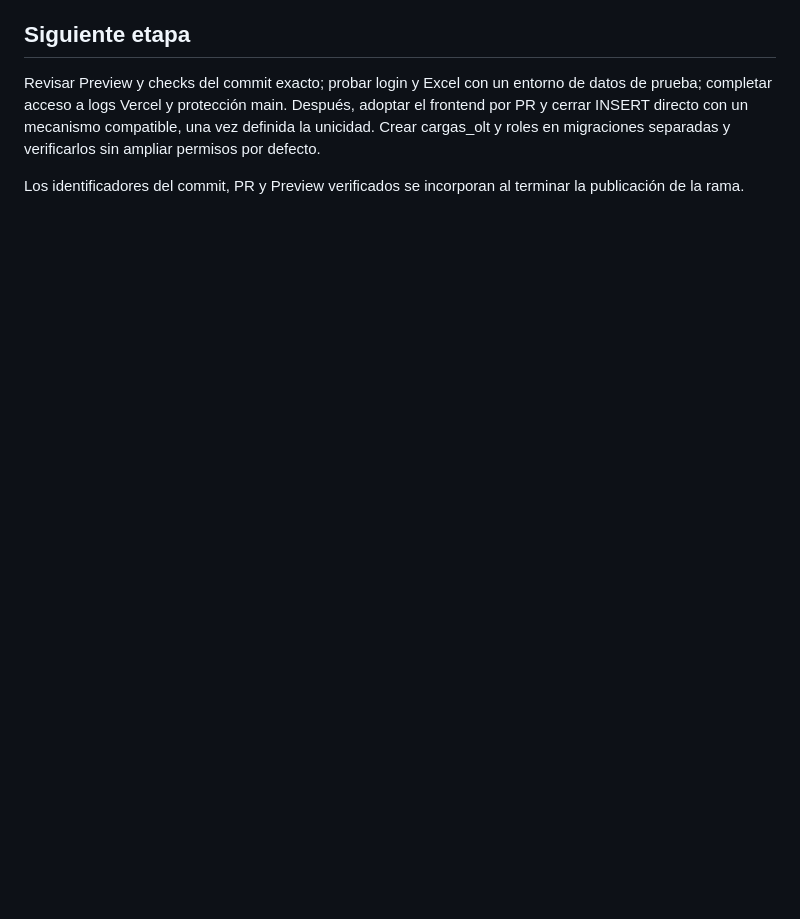
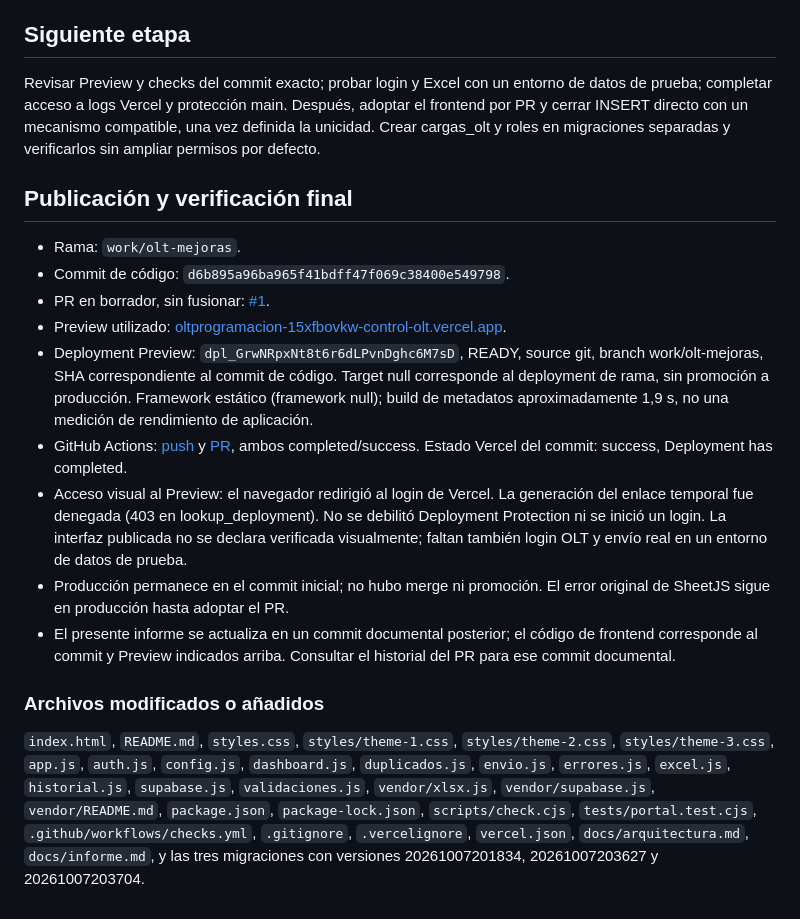
Before and after one commit to luigigicam-bot/OLT, a Markdown page: docs/informe.md, the part around the change. Rendered like a GitHub page; blank space fills up the shorter version.

Commit message:
Document verified OLT preview, CI results and remaining access limitations

```diff
--- a/docs/informe.md
+++ b/docs/informe.md
@@ -100,4 +100,18 @@ No hubo login real ni envío autenticado de Excel real a producción/Preview por
 
 Revisar Preview y checks del commit exacto; probar login y Excel con un entorno de datos de prueba; completar acceso a logs Vercel y protección main. Después, adoptar el frontend por PR y cerrar INSERT directo con un mecanismo compatible, una vez definida la unicidad. Crear cargas_olt y roles en migraciones separadas y verificarlos sin ampliar permisos por defecto.
 
-Los identificadores del commit, PR y Preview verificados se incorporan al terminar la publicación de la rama.
+## Publicación y verificación final
+
+- Rama: `work/olt-mejoras`.
+- Commit de código: `d6b895a96ba965f41bdff47f069c38400e549798`.
+- PR en borrador, sin fusionar: [#1](https://github.com/luigigicam-bot/OLT/pull/1).
+- Preview utilizado: [oltprogramacion-15xfbovkw-control-olt.vercel.app](https://oltprogramacion-15xfbovkw-control-olt.vercel.app).
+- Deployment Preview: `dpl_GrwNRpxNt8t6r6dLPvnDghc6M7sD`, READY, source git, branch work/olt-mejoras, SHA correspondiente al commit de código. Target null corresponde al deployment de rama, sin promoción a producción. Framework estático (framework null); build de metadatos aproximadamente 1,9 s, no una medición de rendimiento de aplicación.
+- GitHub Actions: [push](https://github.com/luigigicam-bot/OLT/actions/runs/37684414999) y [PR](https://github.com/luigigicam-bot/OLT/actions/runs/37684439969), ambos completed/success. Estado Vercel del commit: success, Deployment has completed.
+- Acceso visual al Preview: el navegador redirigió al login de Vercel. La generación del enlace temporal fue denegada (403 en lookup_deployment). No se debilitó Deployment Protection ni se inició un login. La interfaz publicada no se declara verificada visualmente; faltan también login OLT y envío real en un entorno de datos de prueba.
+- Producción permanece en el commit inicial; no hubo merge ni promoción. El error original de SheetJS sigue en producción hasta adoptar el PR.
+- El presente informe se actualiza en un commit documental posterior; el código de frontend corresponde al commit y Preview indicados arriba. Consultar el historial del PR para ese commit documental.
+
+### Archivos modificados o añadidos
+
+`index.html`, `README.md`, `styles.css`, `styles/theme-1.css`, `styles/theme-2.css`, `styles/theme-3.css`, `app.js`, `auth.js`, `config.js`, `dashboard.js`, `duplicados.js`, `envio.js`, `errores.js`, `excel.js`, `historial.js`, `supabase.js`, `validaciones.js`, `vendor/xlsx.js`, `vendor/supabase.js`, `vendor/README.md`, `package.json`, `package-lock.json`, `scripts/check.cjs`, `tests/portal.test.cjs`, `.github/workflows/checks.yml`, `.gitignore`, `.vercelignore`, `vercel.json`, `docs/arquitectura.md`, `docs/informe.md`, y las tres migraciones con versiones 20261007201834, 20261007203627 y 20261007203704.
```
